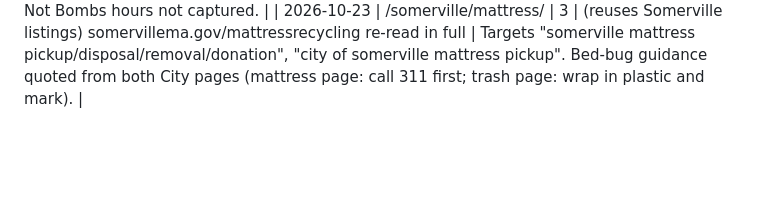
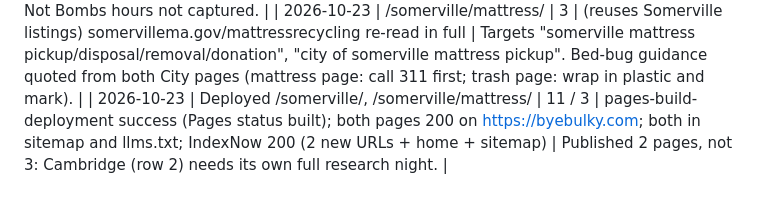
Before and after one commit to yairsz/byebulky, a Markdown page: published-log.md, the part around the change. Rendered like a GitHub page; blank space fills up the shorter version.

Commit message:
Log Somerville deploy + IndexNow

```diff
--- a/published-log.md
+++ b/published-log.md
@@ -13,3 +13,4 @@
 | 2026-10-23 | /privacy/ | — | Privacy policy published (GA4 settings checked via Admin API; YouTube facade; GitHub Pages logs). Live 200 over HTTPS; IndexNow 200 | — |
 | 2026-10-23 | /somerville/ | 11 | somervillema.gov/trash-and-recycling, /mattressrecycling, DPW e-waste page, 2026 Trash and Recycling Guide PDF (all fetched live 2026-10-23); habitatboston.org/restore; householdgoods.org donation guidelines; satruck.org; bikesnotbombs.org/bike-recycling; goloadup.com/junk-removal + /mattress-removal | Keyword-targets ByeBulky row 1. White goods lead time and whether a 311 call is needed not stated. Salvation Army Somerville coverage unconfirmed (JS ZIP form); mattress acceptance not on satruck.org home page so not claimed. Not added: SVdP Boston (goods page lists no furniture), Somerville Homeless Coalition (needs page 403), Second Chances (clothing only), ReSupply (no Somerville page; 404), Saatva (help page didn't render, couldn't re-verify). Bikes Not Bombs hours not captured. |
 | 2026-10-23 | /somerville/mattress/ | 3 | (reuses Somerville listings) somervillema.gov/mattressrecycling re-read in full | Targets "somerville mattress pickup/disposal/removal/donation", "city of somerville mattress pickup". Bed-bug guidance quoted from both City pages (mattress page: call 311 first; trash page: wrap in plastic and mark). |
+| 2026-10-23 | Deployed /somerville/, /somerville/mattress/ | 11 / 3 | pages-build-deployment success (Pages status built); both pages 200 on https://byebulky.com; both in sitemap and llms.txt; IndexNow 200 (2 new URLs + home + sitemap) | Published 2 pages, not 3: Cambridge (row 2) needs its own full research night. |
```
